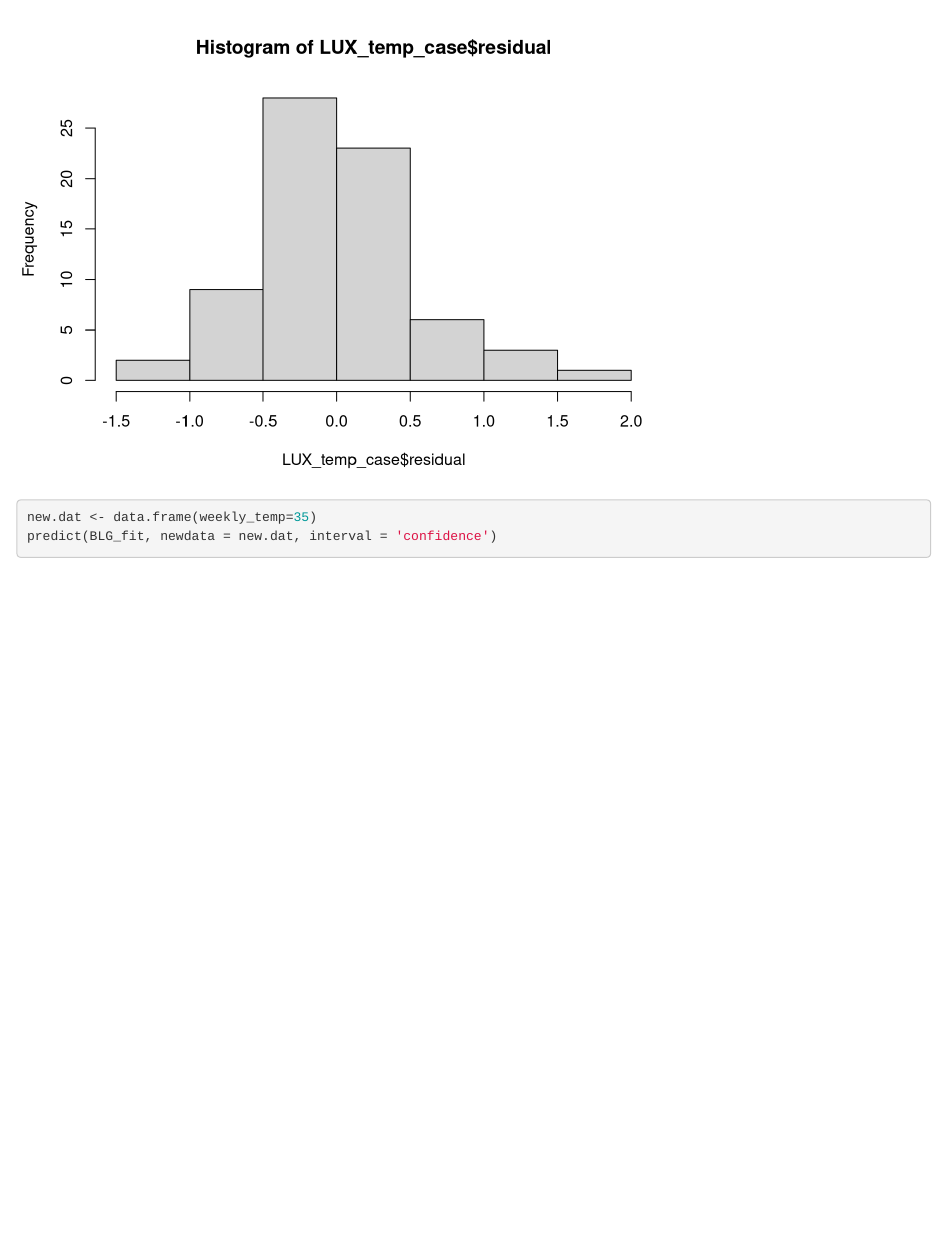
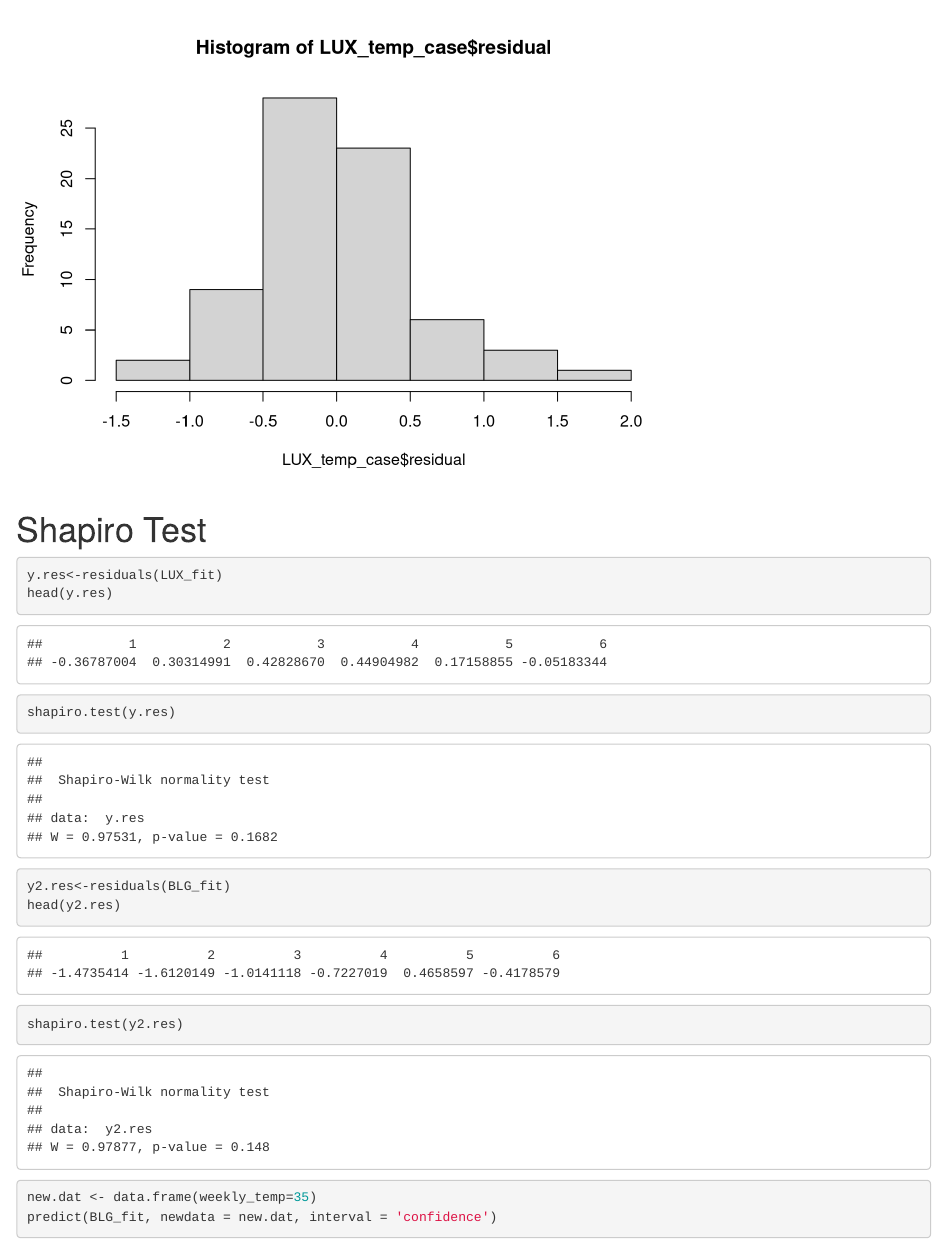
Before and after one commit to moyifang/covid-data-Linear-regression, an R Markdown document (linear_model.Rmd): the page in a window 1100 px wide, from 14000 px down. Rendered offline with R 4.5, knitr and Pandoc, with nearby package versions; some code elsewhere in the file could not run offline.

Commit message:
add Shapiro Test

````diff
--- a/linear_model.Rmd
+++ b/linear_model.Rmd
@@ -275,6 +275,19 @@ LUX_temp_case <- LUX %>%
 hist(LUX_temp_case$residual)
 
 ```
+
+
+# Shapiro Test
+```{r}
+y.res<-residuals(LUX_fit)
+head(y.res)
+shapiro.test(y.res)
+
+y2.res<-residuals(BLG_fit)
+head(y2.res)
+shapiro.test(y2.res)
+```
+
 ```{r}
 new.dat <- data.frame(weekly_temp=35)
 predict(BLG_fit, newdata = new.dat, interval = 'confidence')
````
